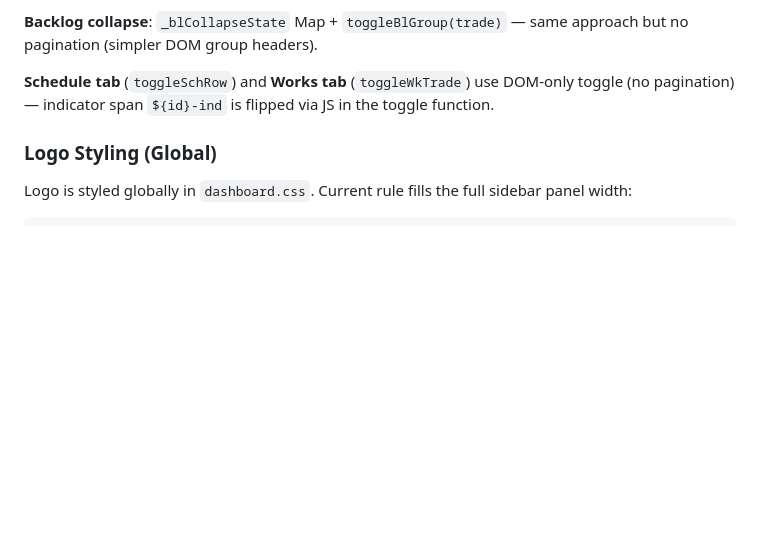
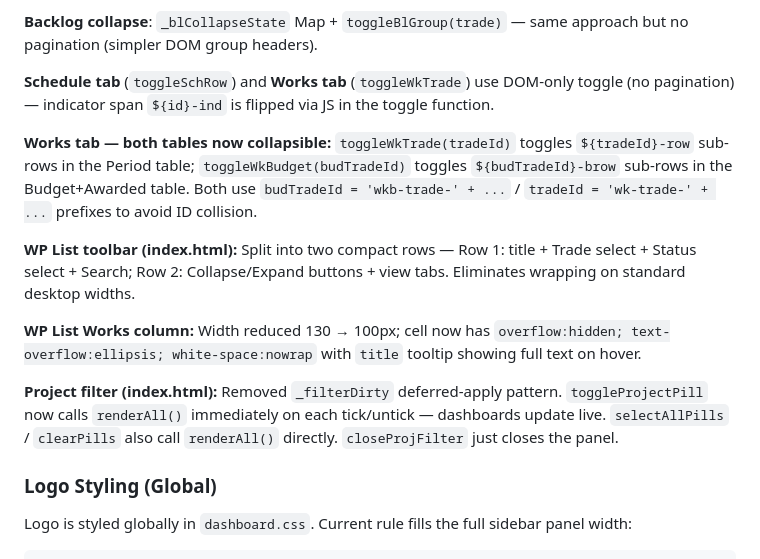
Before and after one commit to PMODepartment/prc-app, a Markdown page: CLAUDE.md, the part around the change. Drawn GitHub-style; blank space fills up the shorter version.

Commit message:
CLAUDE.md: document Works collapsible, WP List toolbar, col width, filter live update
Co-Authored-By: Claude Sonnet 4.6 <noreply@anthropic.com>

````diff
--- a/CLAUDE.md
+++ b/CLAUDE.md
@@ -482,6 +482,14 @@ All `.html` files have:
 
 **Schedule tab** (`toggleSchRow`) and **Works tab** (`toggleWkTrade`) use DOM-only toggle (no pagination) — indicator span `${id}-ind` is flipped via JS in the toggle function.
 
+**Works tab — both tables now collapsible:** `toggleWkTrade(tradeId)` toggles `${tradeId}-row` sub-rows in the Period table; `toggleWkBudget(budTradeId)` toggles `${budTradeId}-brow` sub-rows in the Budget+Awarded table. Both use `budTradeId = 'wkb-trade-' + ...` / `tradeId = 'wk-trade-' + ...` prefixes to avoid ID collision.
+
+**WP List toolbar (index.html):** Split into two compact rows — Row 1: title + Trade select + Status select + Search; Row 2: Collapse/Expand buttons + view tabs. Eliminates wrapping on standard desktop widths.
+
+**WP List Works column:** Width reduced 130 → 100px; cell now has `overflow:hidden; text-overflow:ellipsis; white-space:nowrap` with `title` tooltip showing full text on hover.
+
+**Project filter (index.html):** Removed `_filterDirty` deferred-apply pattern. `toggleProjectPill` now calls `renderAll()` immediately on each tick/untick — dashboards update live. `selectAllPills` / `clearPills` also call `renderAll()` directly. `closeProjFilter` just closes the panel.
+
 ### Logo Styling (Global)
 Logo is styled globally in `dashboard.css`. Current rule fills the full sidebar panel width:
 ```css
````
